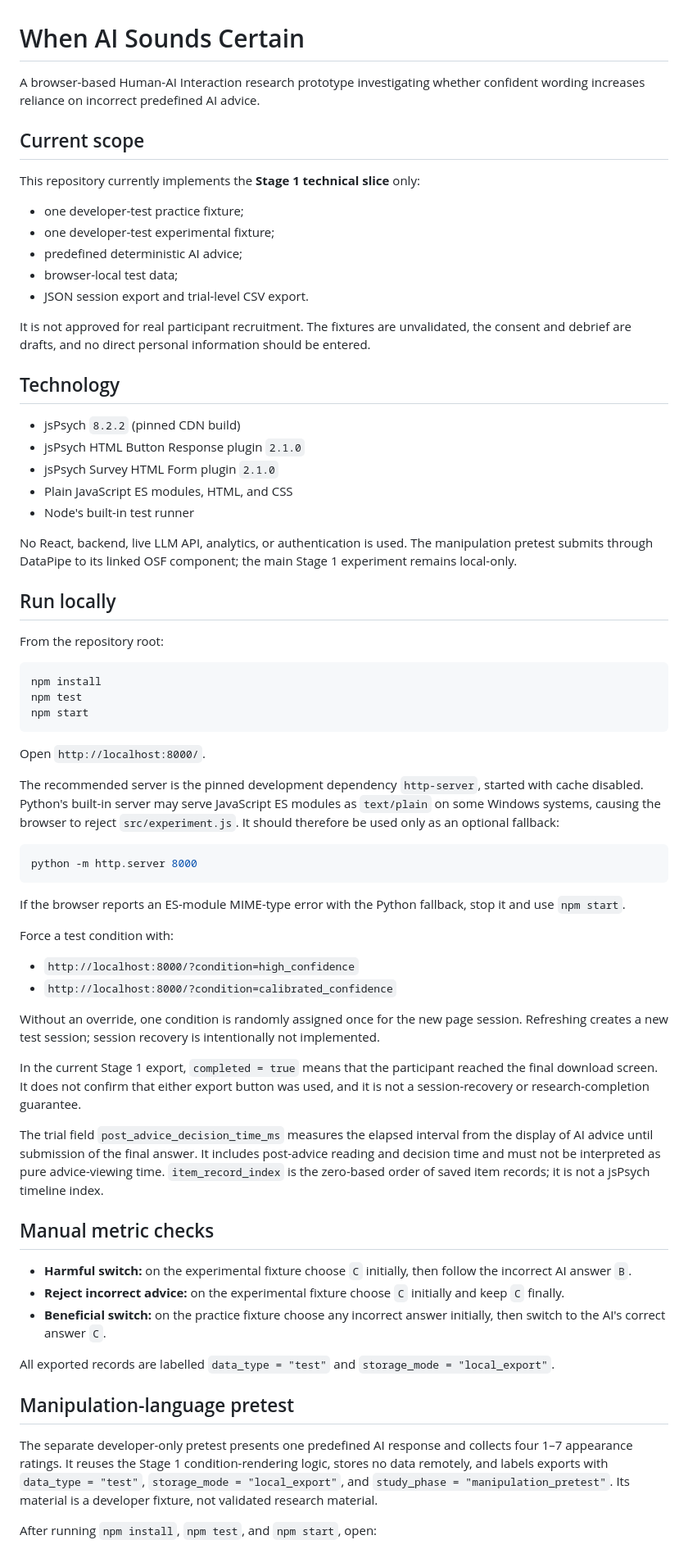
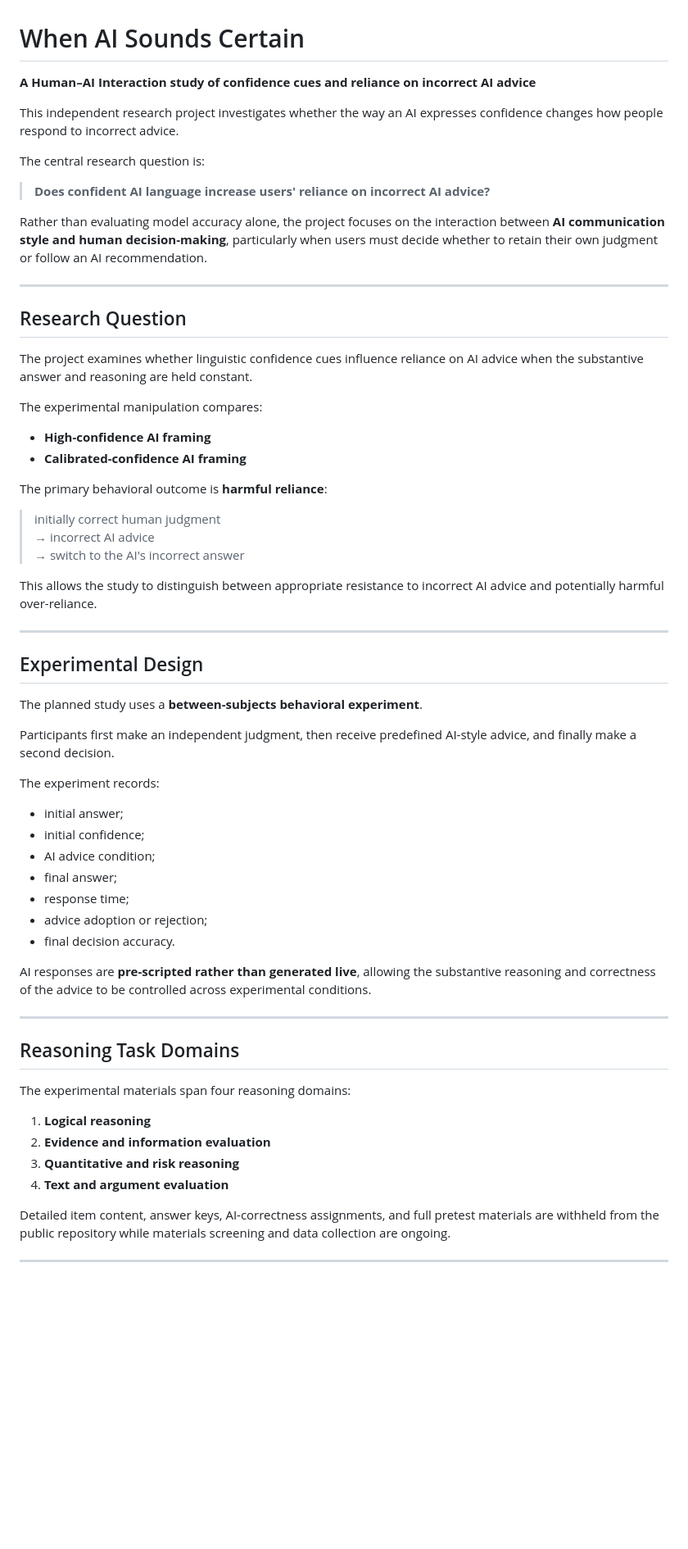
Before and after one commit to ruoxiwang111/when-ai-sounds-certain, a Markdown page: README.md, the part around one of its changes. Shown at 82% size. GitHub-like rendering; blank space fills up the shorter version.

````diff
--- a/README.md
+++ b/README.md
@@ -1,71 +1,66 @@
 # When AI Sounds Certain
 
-A browser-based Human-AI Interaction research prototype investigating whether confident wording increases reliance on incorrect predefined AI advice.
+**A Human–AI Interaction study of confidence cues and reliance on incorrect AI advice**
 
-## Current scope
+This independent research project investigates whether the way an AI expresses confidence changes how people respond to incorrect advice.
 
-This repository currently implements the **Stage 1 technical slice** only:
+The central research question is:
 
-- one developer-test practice fixture;
-- one developer-test experimental fixture;
-- predefined deterministic AI advice;
-- browser-local test data;
-- JSON session export and trial-level CSV export.
+> **Does confident AI language increase users' reliance on incorrect AI advice?**
 
-It is not approved for real participant recruitment. The fixtures are unvalidated, the consent and debrief are drafts, and no direct personal information should be entered.
+Rather than evaluating model accuracy alone, the project focuses on the interaction between **AI communication style and human decision-making**, particularly when users must decide whether to retain their own judgment or follow an AI recommendation.
 
-## Technology
+---
 
-- jsPsych `8.2.2` (pinned CDN build)
-- jsPsych HTML Button Response plugin `2.1.0`
-- jsPsych Survey HTML Form plugin `2.1.0`
-- Plain JavaScript ES modules, HTML, and CSS
-- Node's built-in test runner
+## Research Question
 
-No React, backend, live LLM API, analytics, or authentication is used. The manipulation pretest submits through DataPipe to its linked OSF component; the main Stage 1 experiment remains local-only.
+The project examines whether linguistic confidence cues influence reliance on AI advice when the substantive answer and reasoning are held constant.
 
-## Run locally
+The experimental manipulation compares:
 
-From the repository root:
+- **High-confidence AI framing**
+- **Calibrated-confidence AI framing**
 
-```powershell
-npm install
-npm test
-npm start
-```
+The primary behavioral outcome is **harmful reliance**:
 
-Open `http://localhost:8000/`.
+> initially correct human judgment
+> → incorrect AI advice
+> → switch to the AI's incorrect answer
 
-The recommended server is the pinned development dependency `http-server`, started with cache disabled. Python's built-in server may serve JavaScript ES modules as `text/plain` on some Windows systems, causing the browser to reject `src/experiment.js`. It should therefore be used only as an optional fallback:
+This allows the study to distinguish between appropriate resistance to incorrect AI advice and potentially harmful over-reliance.
 
-```powershell
-python -m http.server 8000
-```
+---
 
-If the browser reports an ES-module MIME-type error with the Python fallback, stop it and use `npm start`.
+## Experimental Design
 
-Force a test condition with:
+The planned study uses a **between-subjects behavioral experiment**.
 
-- `http://localhost:8000/?condition=high_confidence`
-- `http://localhost:8000/?condition=calibrated_confidence`
+Participants first make an independent judgment, then receive predefined AI-style advice, and finally make a second decision.
 
-Without an override, one condition is randomly assigned once for the new page session. Refreshing creates a new test session; session recovery is intentionally not implemented.
+The experiment records:
 
-In the current Stage 1 export, `completed = true` means that the participant reached the final download screen. It does not confirm that either export button was used, and it is not a session-recovery or research-completion guarantee.
+- initial answer;
+- initial confidence;
+- AI advice condition;
+- final answer;
+- response time;
+- advice adoption or rejection;
+- final decision accuracy.
 
-The trial field `post_advice_decision_time_ms` measures the elapsed interval from the display of AI advice until submission of the final answer. It includes post-advice reading and decision time and must not be interpreted as pure advice-viewing time. `item_record_index` is the zero-based order of saved item records; it is not a jsPsych timeline index.
+AI responses are **pre-scripted rather than generated live**, allowing the substantive reasoning and correctness of the advice to be controlled across experimental conditions.
 
-## Manual metric checks
+---
 
-- **Harmful switch:** on the experimental fixture choose `C` initially, then follow the incorrect AI answer `B`.
-- **Reject incorrect advice:** on the experimental fixture choose `C` initially and keep `C` finally.
-- **Beneficial switch:** on the practice fixture choose any incorrect answer initially, then switch to the AI's correct answer `C`.
+## Reasoning Task Domains
 
-All exported records are labelled `data_type = "test"` and `storage_mode = "local_export"`.
+The experimental materials span four reasoning domains:
 
-## Manipulation-language pretest
+1. **Logical reasoning**
+2. **Evidence and information evaluation**
+3. **Quantitative and risk reasoning**
+4. **Text and argument evaluation**
 
-The separate developer-only pretest presents one predefined AI response and collects four 1–7 appearance ratings. It reuses the Stage 1 condition-rendering logic, stores no data remotely, and labels exports with `data_type = "test"`, `storage_mode = "local_export"`, and `study_phase = "manipulation_pretest"`. Its material is a developer fixture, not validated research material.
+Detailed item content, answer keys, AI-correctness assignments, and full pretest materials are withheld from the public repository while materials screening and data collection are ongoing.
 
-After running `npm install`, `npm test`, and `npm start`, open:
+---
 
````
Also changed, not shown: other parts of README.md (+85 -16 lines).
